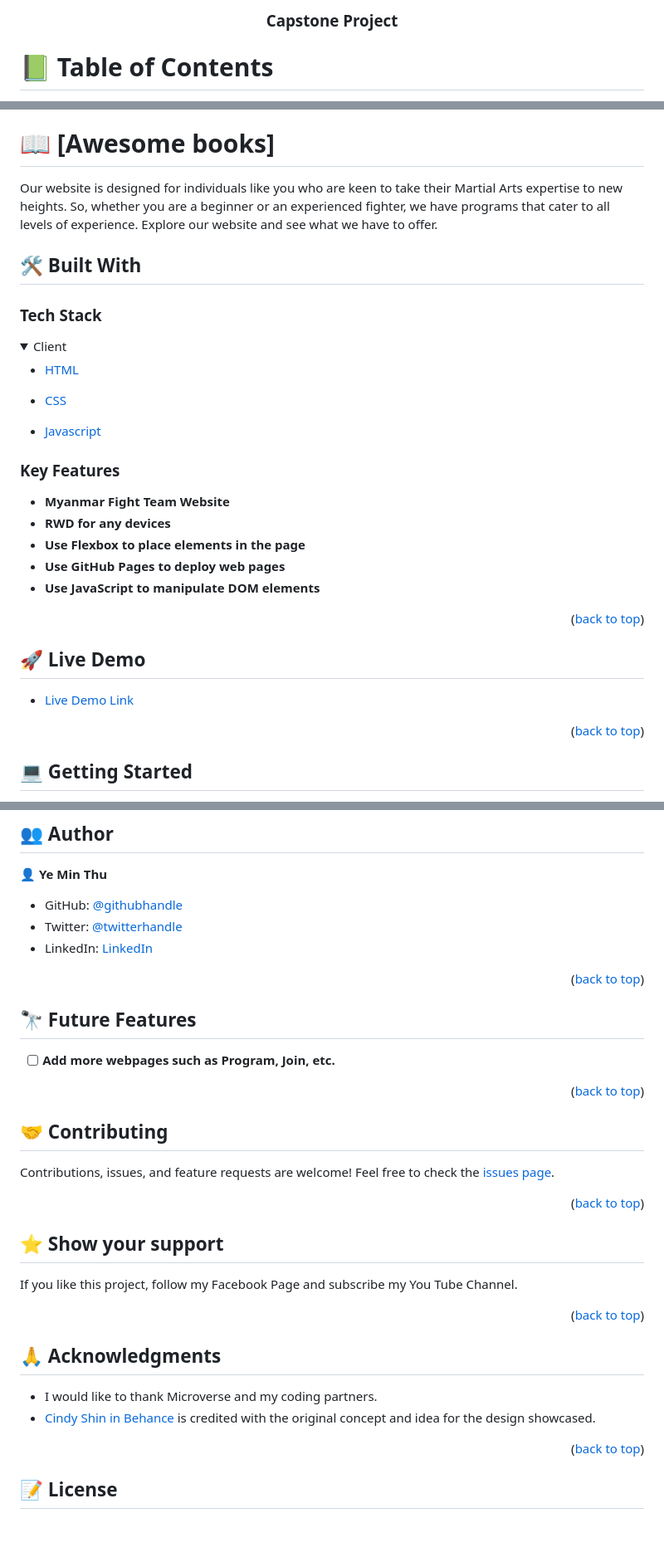
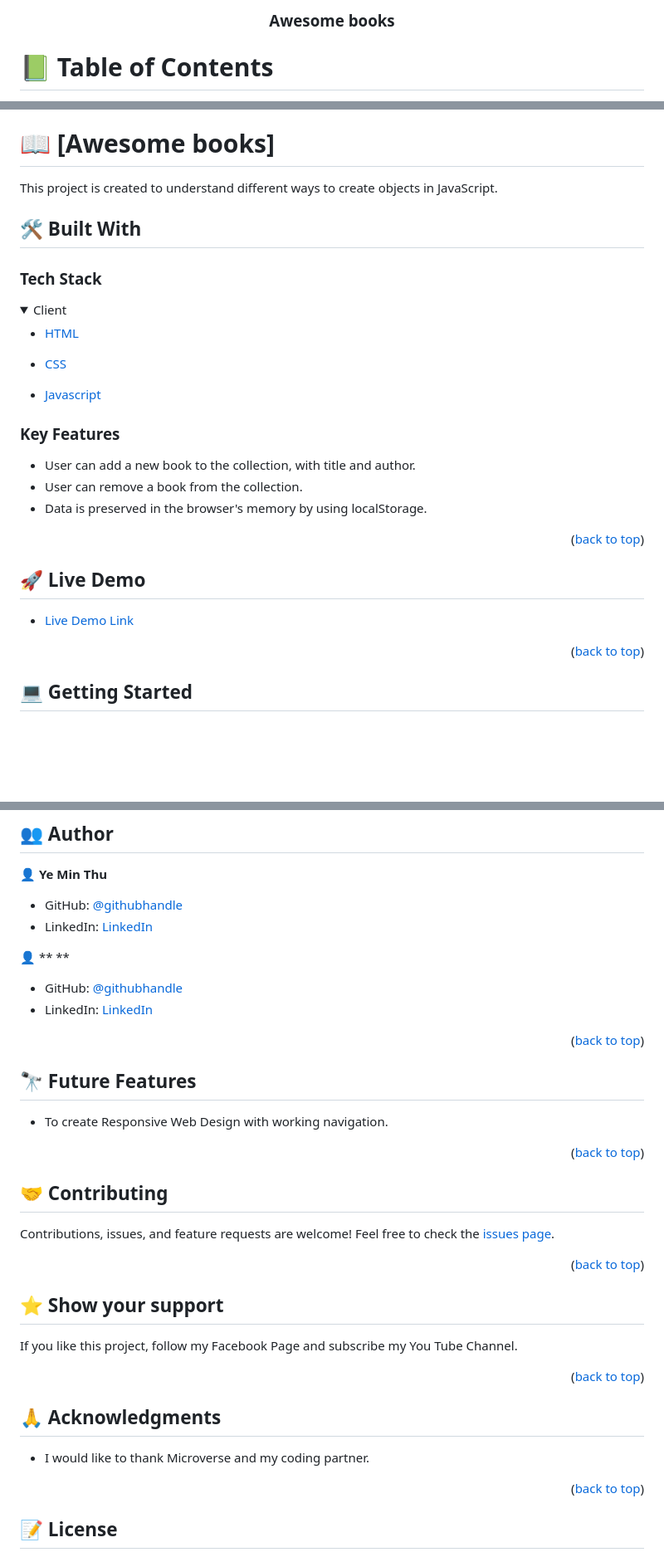
Before and after one commit to mryeminthu/Awesome-books, a Markdown page: README.md, 3 parts joined by grey strips. Shown: that part at 83% size. Drawn GitHub-style; folded sections open; blank space fills up the shorter version.

```diff
--- a/README.md
+++ b/README.md
@@ -1,7 +1,7 @@
 <a name="readme-top"></a>
 
 <div align="center">
-  <h3><b>Capstone Project</b></h3>
+  <h3><b>Awesome books</b></h3>
 </div>
 
 # 📗 Table of Contents
@@ -30,7 +30,7 @@
 
 # 📖 [Awesome books] <a name="about-project"></a>
 
-Our website is designed for individuals like you who are keen to take their Martial Arts expertise to new heights. So, whether you are a beginner or an experienced fighter, we have programs that cater to all levels of experience. Explore our website and see what we have to offer.
+This project is created to understand different ways to create objects in JavaScript.
 
 ## 🛠 Built With <a name="built-with"></a>
 
@@ -53,11 +53,9 @@ Our website is designed for individuals like you who are keen to take their Mart
 
 ### Key Features <a name="key-features"></a>
 
-- **Myanmar Fight Team Website**
-- **RWD for any devices**
-- **Use Flexbox to place elements in the page**
-- **Use GitHub Pages to deploy web pages**
-- **Use JavaScript to manipulate DOM elements**
+- User can add a new book to the collection, with title and author.
+- User can remove a book from the collection.
+- Data is preserved in the browser's memory by using localStorage.
 
 <p align="right">(<a href="#readme-top">back to top</a>)</p>
 
@@ -130,8 +128,12 @@ npx eslint .
 👤 **Ye Min Thu**
 
 - GitHub: [@githubhandle](https://github.com/mryeminthu)
-- Twitter: [@twitterhandle](https://twitter.com/mryeminthu)
 - LinkedIn: [LinkedIn](https://www.linkedin.com/in/ye-min-thu-76456a214/)
+
+👤 ** **
+
+- GitHub: [@githubhandle]()
+- LinkedIn: [LinkedIn]()
 
 <p align="right">(<a href="#readme-top">back to top</a>)</p>
 
@@ -139,7 +141,7 @@ npx eslint .
 
 ## 🔭 Future Features <a name="future-features"></a>
 
-- [ ] **Add more webpages such as Program, Join, etc.**
+- To create Responsive Web Design with working navigation.
 
 <p align="right">(<a href="#readme-top">back to top</a>)</p>
 
@@ -164,8 +166,7 @@ If you like this project, follow my Facebook Page and subscribe my You Tube Chan
 
 ## 🙏 Acknowledgments <a name="acknowledgements"></a>
 
-- I would like to thank Microverse and my coding partners.
-- [Cindy Shin in Behance](https://www.behance.net/adagio07) is credited with the original concept and idea for the design showcased.
+- I would like to thank Microverse and my coding partner.
 
 <p align="right">(<a href="#readme-top">back to top</a>)</p>
 
```
Also changed, not shown: other parts of README.md (+2 -2 lines).
